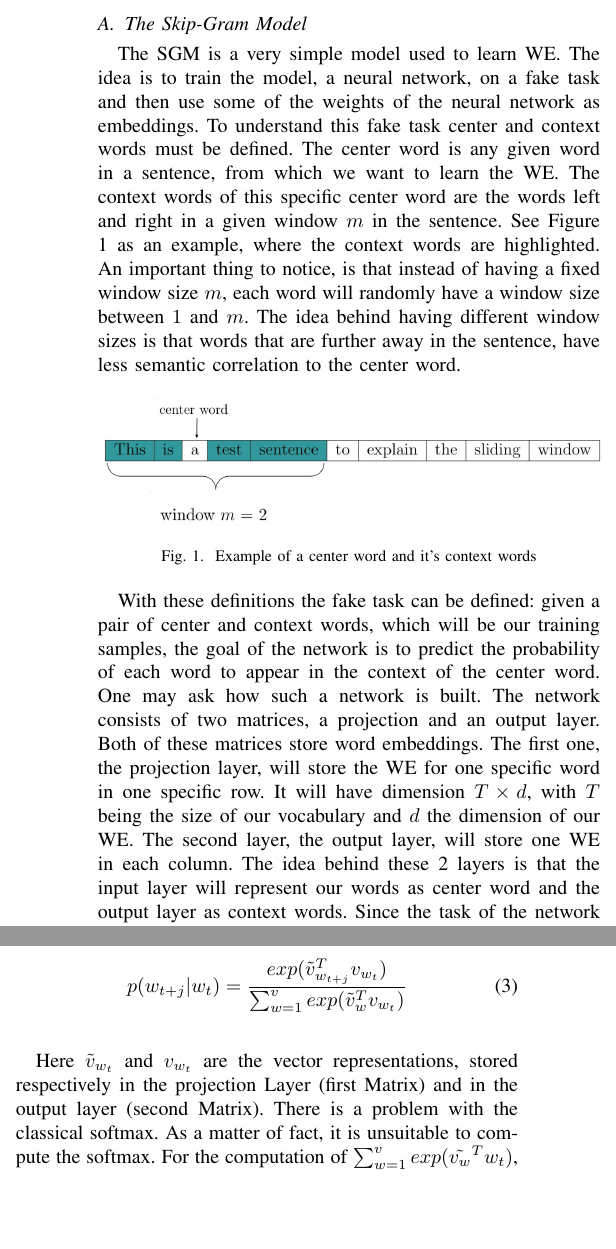
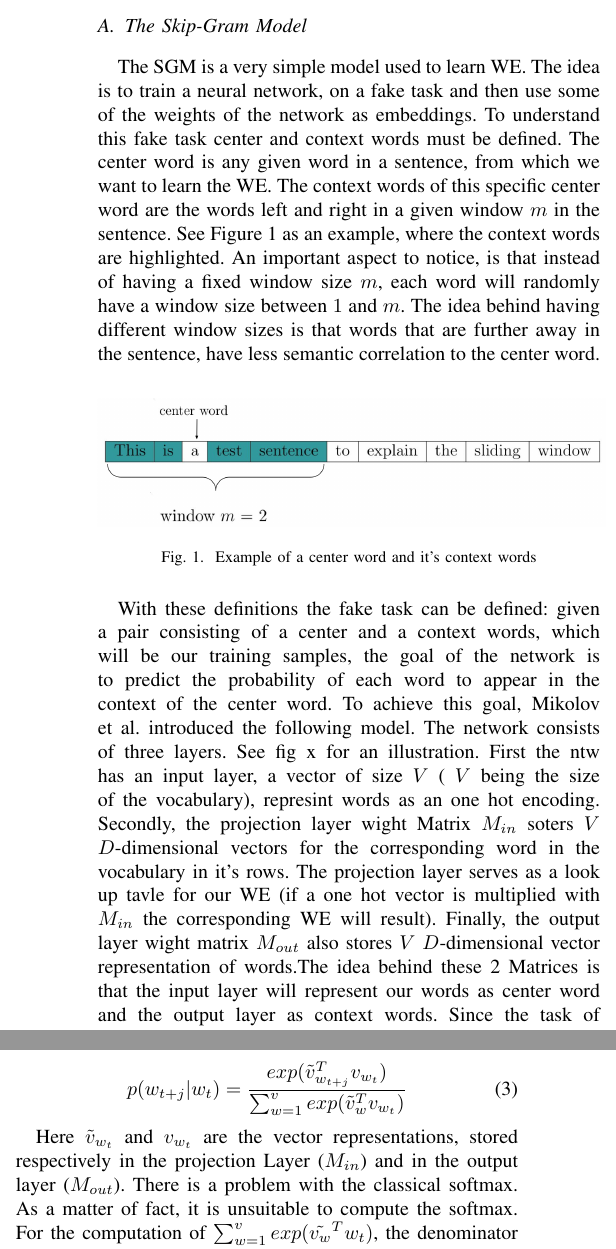
Before and after one commit to c3dric373/Pa-19-SGNS-Optimization, a LaTeX paper (icdm/submission/paper.tex, which reads icdm/submission/includes/background.tex): two parts of the columns of page 2 of 11, joined at a grey line, cut so that both start at the same text, the shorter picture padded with empty space. Compiled offline with pdfLaTeX; a missing font is replaced by an installed copy or a similar font; a LaTeX package or settings file that is missing is left out.

Commit message:
layers of sgm better explained

```diff
--- a/icdm/submission/includes/background.tex
+++ b/icdm/submission/includes/background.tex
@@ -28,7 +28,7 @@
 \fi
 This subsection gives an overview of the SGM and related work on its optimization. Furthermore, the used optimizers in our experiments are explained.
 \subsection{The Skip-Gram Model}
-The SGM is a very simple model used to learn WE. The idea is to train the model, a neural network, on a fake task and then use some of the weights of the neural network as embeddings. To understand this fake task center and context words must be defined. The center word is any given word in a sentence, from which we want to learn the WE. The context words of this specific center word are the words left and right in a given window $m$ in the sentence. See Figure \ref{fig:window_ex} as an example, where the context words are highlighted. An important thing to notice, is that instead of having a fixed window size $m$, each word will randomly have a window size between $1$ and $m$. The idea behind having different window sizes is that words that are further away in the sentence, have less semantic correlation to the center word.
+The SGM is a very simple model used to learn WE. The idea is to train a neural network, on a fake task and then use some of the weights of the network as embeddings. To understand this fake task center and context words must be defined. The center word is any given word in a sentence, from which we want to learn the WE. The context words of this specific center word are the words left and right in a given window $m$ in the sentence. See Figure \ref{fig:window_ex} as an example, where the context words are highlighted. An important aspect to notice, is that instead of having a fixed window size $m$, each word will randomly have a window size between $1$ and $m$. The idea behind having different window sizes is that words that are further away in the sentence, have less semantic correlation to the center word.
 
 \begin{figure}[h]
 \centering
@@ -37,7 +37,7 @@ The SGM is a very simple model used to learn WE. The idea is to train the model,
 \label{fig:window_ex}
 \end{figure}
 %TODO think about example matrix
-With these definitions the fake task can be defined: given a pair of center and context words, which will be our training samples, the goal of the network is to predict the probability of each word to appear in the context of the center word. One may ask how such a network is built. The network consists of two matrices, a projection and an output layer. Both of these matrices store word embeddings. The first one, the projection layer, will store the WE for one specific word in one specific row. It will have dimension $T\times d$, with $T$ being the size of our vocabulary and $d$ the dimension of our WE. The second layer, the output layer, will store one WE in each column. The idea behind these 2 layers is that the input layer will represent our words as center word and the output layer as context words. Since the task of the network being to predict the probability of each word appearing in the context of a given center word, the following probability should be maximized:\\
+With these definitions the fake task can be defined: given a pair consisting of a center and a context words, which will be our training samples, the goal of the network is to predict the probability of each word to appear in the context of the center word. To achieve this goal, Mikolov et al. introduced the following model. The network consists of three layers. See fig x for an illustration. First the ntw has an input layer, a vector of size $V$ ( $V$ being the size of the vocabulary), represint words as an one hot encoding. Secondly, the projection layer wight Matrix $M_{in}$ soters $V$ $D$-dimensional vectors for the corresponding word in the vocabulary  in it's rows. The projection layer serves as a look up tavle for our WE (if a one hot vector is multiplied with $M_{in}$ the corresponding WE will result). Finally, the output layer wight matrix $M_{out}$ also stores $V$ $D$-dimensional vector representation of words.The idea behind these 2 Matrices is that the input layer will represent our words as center word and the output layer as context words. Since the task of the network being to predict the probability of each word appearing in the context of a given center word, the following probability should be maximized:\\
 \begin{equation} \label{eq:basicSkip}
 \prod_{t=1}^T \prod_{-m<j<m} p(w_{t+j}|w_t)
 \end{equation}
@@ -53,7 +53,7 @@ The basic Skip-Gram Model uses a classical Softmax to calculate the conditional
 p(w_{t+j}|w_t)= \frac{exp( \tilde{v}_{w_{t+j}}^Tv_{w_t})}{\sum_{w=1}^v exp(\tilde{v}_w^Tv_{ w_t})}
 \end{equation}
 
-Here $\tilde{v}_{w_t}$ and $ v_{w_t}$ are the vector representations, stored respectively in the projection Layer (first Matrix) and in the output layer (second Matrix). There is a problem with the classical softmax. As a matter of fact, it is unsuitable to compute the softmax. For the computation of $\sum_{w=1}^v exp(\tilde{v_w}^T w_t)$, the denominator in Equation \ref{eq:softmax}, one has to go over the whole corpus data. As very big data sets are needed to train the model, this is not a solution. Mikolov et al. \cite{mikolov2} proposed different solutions. The first solution is to use a Hierarchical softmax introduced by Morin and Bengio \cite{hsoftmax}. In this model, the probability distribution of the output nodes is saved in a binary tree which gives one a logarithmic computation time for each of these probabilities and makes it suitable to compute the softmax. Another possibility is the use of negative sampling which is discussed in the next subsection.
+Here $\tilde{v}_{w_t}$ and $ v_{w_t}$ are the vector representations, stored respectively in the projection Layer ($M_{in}$) and in the output layer ($M_{out}$). There is a problem with the classical softmax. As a matter of fact, it is unsuitable to compute the softmax. For the computation of $\sum_{w=1}^v exp(\tilde{v_w}^T w_t)$, the denominator in Equation \ref{eq:softmax}, one has to go over the whole corpus data. As very big data sets are needed to train the model, this is not a solution. Mikolov et al. \cite{mikolov2} proposed different solutions. The first solution is to use a Hierarchical softmax introduced by Morin and Bengio \cite{hsoftmax}. In this model, the probability distribution of the output nodes is saved in a binary tree which gives one a logarithmic computation time for each of these probabilities and makes it suitable to compute the softmax. Another possibility is the use of negative sampling which is discussed in the next subsection.
 
 \subsection{Negative Sampling}
 A second alternative solution to the use of a classical softmax is negative sampling. Negative Sampling is a simplification of Noise Contrastive Estimation (NCE) which was introduced by Gutmann and Hyv{\"a}rinen \cite{nce-original}, and first applied to NLP by Mnih and Teh \cite{mnih}. This subsection will shortly describe NCE and then how Mikolov et al. \cite{mikolov2} simplified it to create the technique called negative sampling. \\ The idea behind NCE is to distinguish data from noise. It does so by reducing the problem to a logistic regression task and does it by maximizing the log probability. The SGM is only interested in good word representation, hence the probability of the word is not meaningful as long as the quality of the word representations remains high. Mikolov et al. \cite{mikolov2} simplified NCE and called it Negative Sampling, which will be explained next.\\
```
Also changed, not shown: icdm/submission/paper.pdf.
